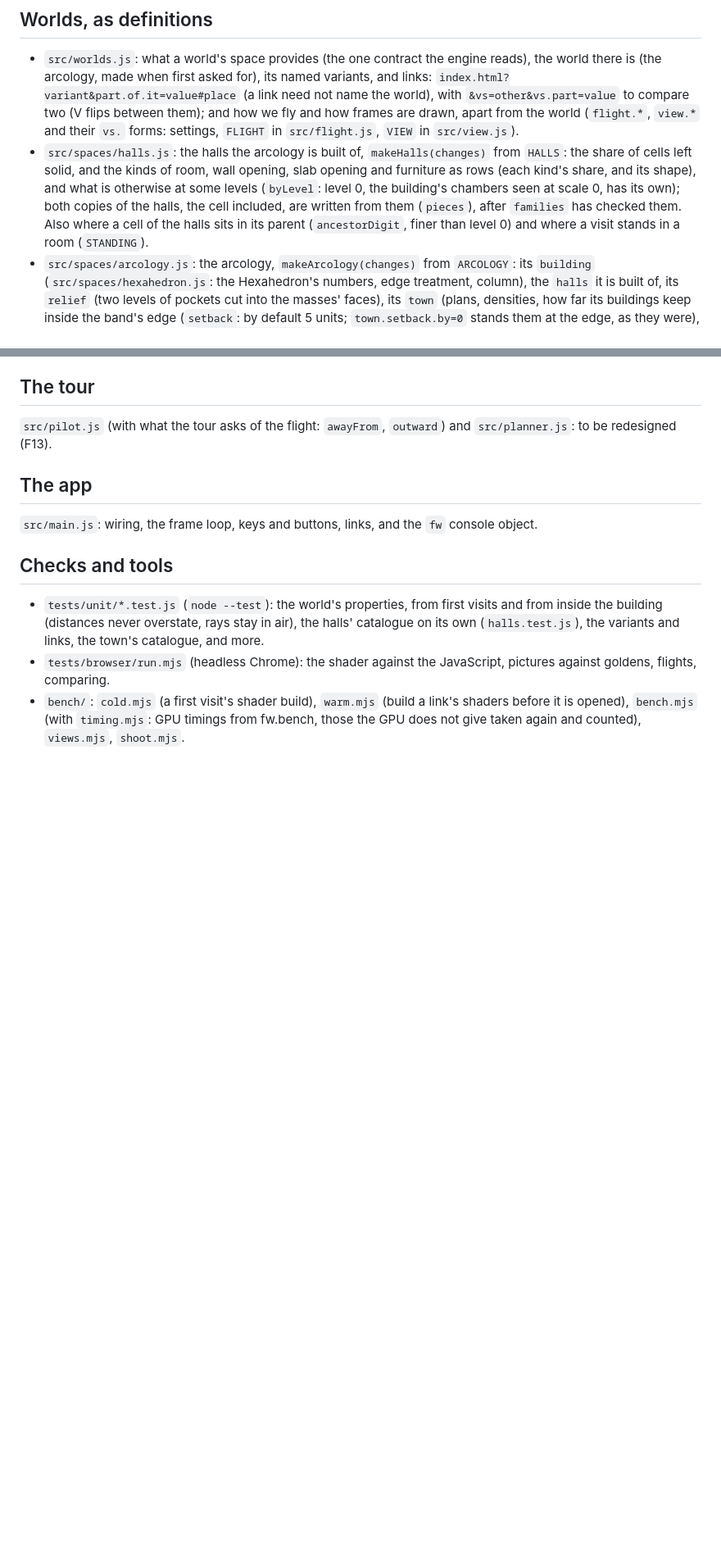
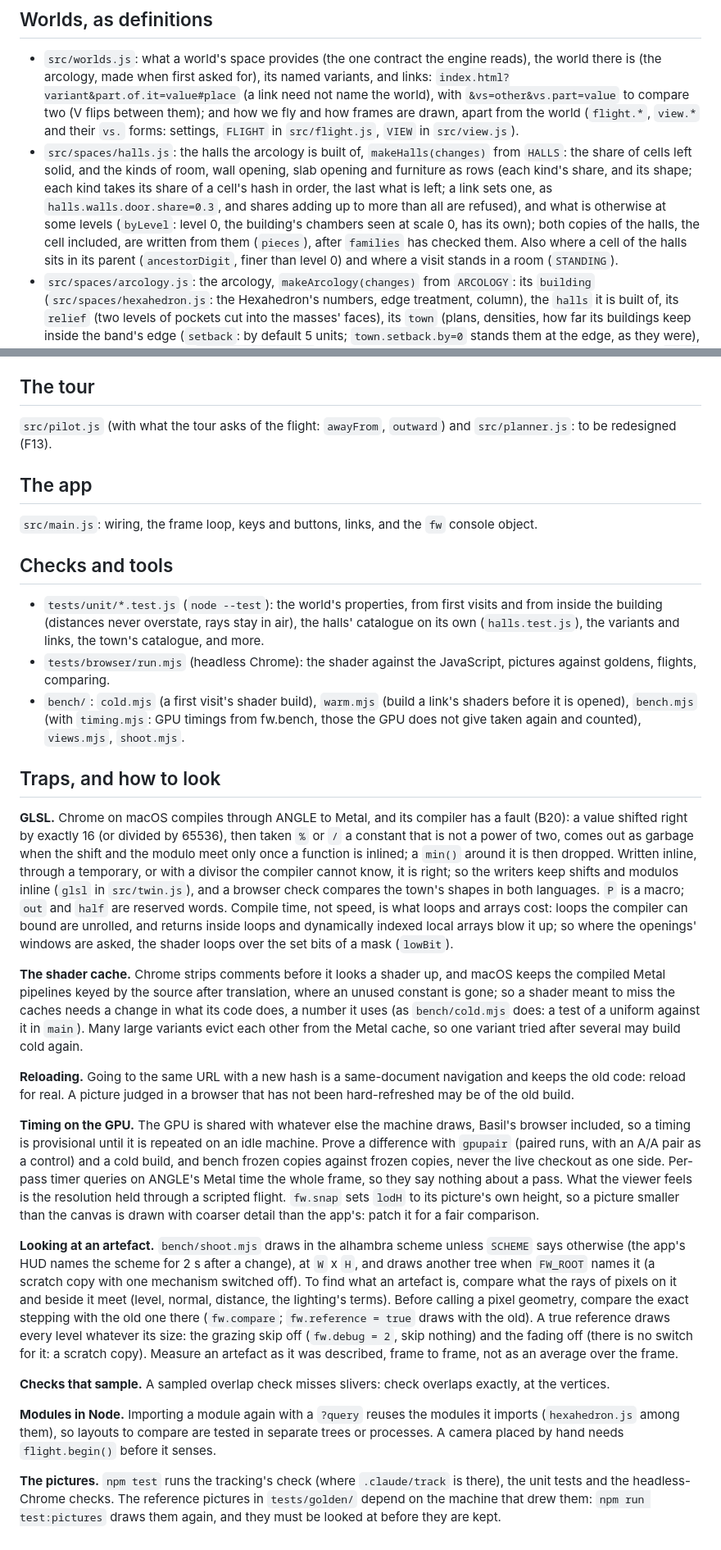
Before and after one commit to bhosmer/fw, a Markdown page: docs/architecture.md, 2 parts joined by grey strips. Shown at 82% size. GitHub-like rendering; blank space fills up the shorter version.

Commit message:
The traps and how to look, in the architecture's own words
Co-Authored-By: Claude Opus 5.5 <noreply@anthropic.com>

```diff
--- a/docs/architecture.md
+++ b/docs/architecture.md
@@ -5,7 +5,7 @@ As of 2026-10-29 (the architecture sweep); since 2026-10-30, one world, the arco
 ## Worlds, as definitions
 
 - `src/worlds.js`: what a world's space provides (the one contract the engine reads), the world there is (the arcology, made when first asked for), its named variants, and links: `index.html?variant&part.of.it=value#place` (a link need not name the world), with `&vs=other&vs.part=value` to compare two (V flips between them); and how we fly and how frames are drawn, apart from the world (`flight.*`, `view.*` and their `vs.` forms: settings, `FLIGHT` in `src/flight.js`, `VIEW` in `src/view.js`).
-- `src/spaces/halls.js`: the halls the arcology is built of, `makeHalls(changes)` from `HALLS`: the share of cells left solid, and the kinds of room, wall opening, slab opening and furniture as rows (each kind's share, and its shape), and what is otherwise at some levels (`byLevel`: level 0, the building's chambers seen at scale 0, has its own); both copies of the halls, the cell included, are written from them (`pieces`), after `families` has checked them. Also where a cell of the halls sits in its parent (`ancestorDigit`, finer than level 0) and where a visit stands in a room (`STANDING`).
+- `src/spaces/halls.js`: the halls the arcology is built of, `makeHalls(changes)` from `HALLS`: the share of cells left solid, and the kinds of room, wall opening, slab opening and furniture as rows (each kind's share, and its shape; each kind takes its share of a cell's hash in order, the last what is left; a link sets one, as `halls.walls.door.share=0.3`, and shares adding up to more than all are refused), and what is otherwise at some levels (`byLevel`: level 0, the building's chambers seen at scale 0, has its own); both copies of the halls, the cell included, are written from them (`pieces`), after `families` has checked them. Also where a cell of the halls sits in its parent (`ancestorDigit`, finer than level 0) and where a visit stands in a room (`STANDING`).
 - `src/spaces/arcology.js`: the arcology, `makeArcology(changes)` from `ARCOLOGY`: its `building` (`src/spaces/hexahedron.js`: the Hexahedron's numbers, edge treatment, column), the `halls` it is built of, its `relief` (two levels of pockets cut into the masses' faces), its `town` (plans, densities, how far its buildings keep inside the band's edge (`setback`: by default 5 units; `town.setback.by=0` stands them at the edge, as they were), and the kinds of building: `src/spaces/town.js`, one catalogue from which both copies are written) and its `plaza` (whether its air fades with distance as the rest of its level does: by default it does not, and `plaza.fades=true` is the fading plaza as it was; where it does not, the space names the city's level as `openAir`, which the shader never leaves out, and a plaza cell away from the building answers its air as one piece). A definition with changes is checked (`define` in `src/util.js`, and the arcology's own `check`) and frozen. The arcology's space states the world's own facts (how its levels fade, its look, where its sky is, where a visit starts) and takes the halls' where they are the halls'.
 
 ## One geometry, written twice
@@ -44,3 +44,21 @@ Two planes are the world's, not any level's, and are handled where levels are as
 - `tests/unit/*.test.js` (`node --test`): the world's properties, from first visits and from inside the building (distances never overstate, rays stay in air), the halls' catalogue on its own (`halls.test.js`), the variants and links, the town's catalogue, and more.
 - `tests/browser/run.mjs` (headless Chrome): the shader against the JavaScript, pictures against goldens, flights, comparing.
 - `bench/`: `cold.mjs` (a first visit's shader build), `warm.mjs` (build a link's shaders before it is opened), `bench.mjs` (with `timing.mjs`: GPU timings from fw.bench, those the GPU does not give taken again and counted), `views.mjs`, `shoot.mjs`.
+
+## Traps, and how to look
+
+**GLSL.** Chrome on macOS compiles through ANGLE to Metal, and its compiler has a fault (B20): a value shifted right by exactly 16 (or divided by 65536), then taken `%` or `/` a constant that is not a power of two, comes out as garbage when the shift and the modulo meet only once a function is inlined; a `min()` around it is then dropped. Written inline, through a temporary, or with a divisor the compiler cannot know, it is right; so the writers keep shifts and modulos inline (`glsl` in `src/twin.js`), and a browser check compares the town's shapes in both languages. `P` is a macro; `out` and `half` are reserved words. Compile time, not speed, is what loops and arrays cost: loops the compiler can bound are unrolled, and returns inside loops and dynamically indexed local arrays blow it up; so where the openings' windows are asked, the shader loops over the set bits of a mask (`lowBit`).
+
+**The shader cache.** Chrome strips comments before it looks a shader up, and macOS keeps the compiled Metal pipelines keyed by the source after translation, where an unused constant is gone; so a shader meant to miss the caches needs a change in what its code does, a number it uses (as `bench/cold.mjs` does: a test of a uniform against it in `main`). Many large variants evict each other from the Metal cache, so one variant tried after several may build cold again.
+
+**Reloading.** Going to the same URL with a new hash is a same-document navigation and keeps the old code: reload for real. A picture judged in a browser that has not been hard-refreshed may be of the old build.
+
+**Timing on the GPU.** The GPU is shared with whatever else the machine draws, Basil's browser included, so a timing is provisional until it is repeated on an idle machine. Prove a difference with `gpupair` (paired runs, with an A/A pair as a control) and a cold build, and bench frozen copies against frozen copies, never the live checkout as one side. Per-pass timer queries on ANGLE's Metal time the whole frame, so they say nothing about a pass. What the viewer feels is the resolution held through a scripted flight. `fw.snap` sets `lodH` to its picture's own height, so a picture smaller than the canvas is drawn with coarser detail than the app's: patch it for a fair comparison.
+
+**Looking at an artefact.** `bench/shoot.mjs` draws in the alhambra scheme unless `SCHEME` says otherwise (the app's HUD names the scheme for 2 s after a change), at `W` x `H`, and draws another tree when `FW_ROOT` names it (a scratch copy with one mechanism switched off). To find what an artefact is, compare what the rays of pixels on it and beside it meet (level, normal, distance, the lighting's terms). Before calling a pixel geometry, compare the exact stepping with the old one there (`fw.compare`; `fw.reference = true` draws with the old). A true reference draws every level whatever its size: the grazing skip off (`fw.debug = 2`, skip nothing) and the fading off (there is no switch for it: a scratch copy). Measure an artefact as it was described, frame to frame, not as an average over the frame.
+
+**Checks that sample.** A sampled overlap check misses slivers: check overlaps exactly, at the vertices.
+
+**Modules in Node.** Importing a module again with a `?query` reuses the modules it imports (`hexahedron.js` among them), so layouts to compare are tested in separate trees or processes. A camera placed by hand needs `flight.begin()` before it senses.
+
+**The pictures.** `npm test` runs the tracking's check (where `.claude/track` is there), the unit tests and the headless-Chrome checks. The reference pictures in `tests/golden/` depend on the machine that drew them: `npm run test:pictures` draws them again, and they must be looked at before they are kept.
```
Also changed, not shown: other parts of docs/architecture.md (+1 -1 lines).
